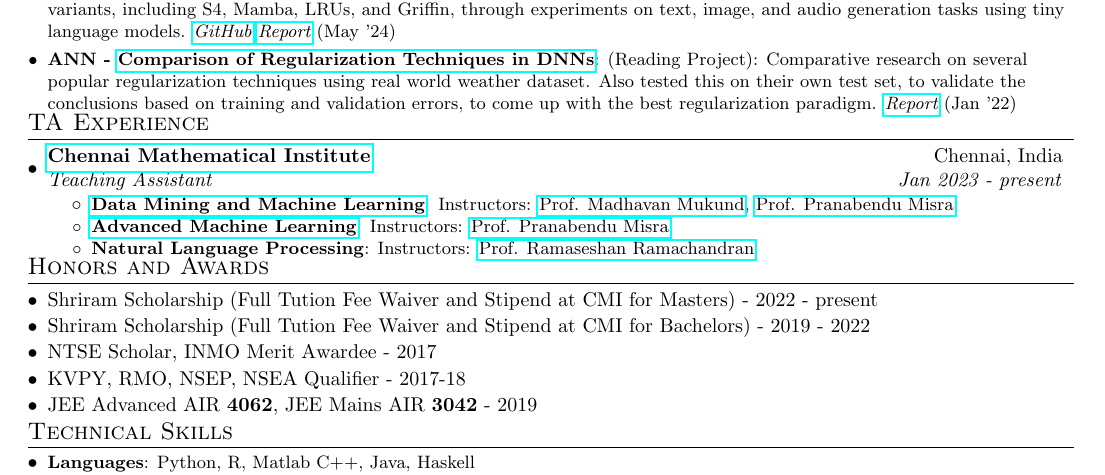
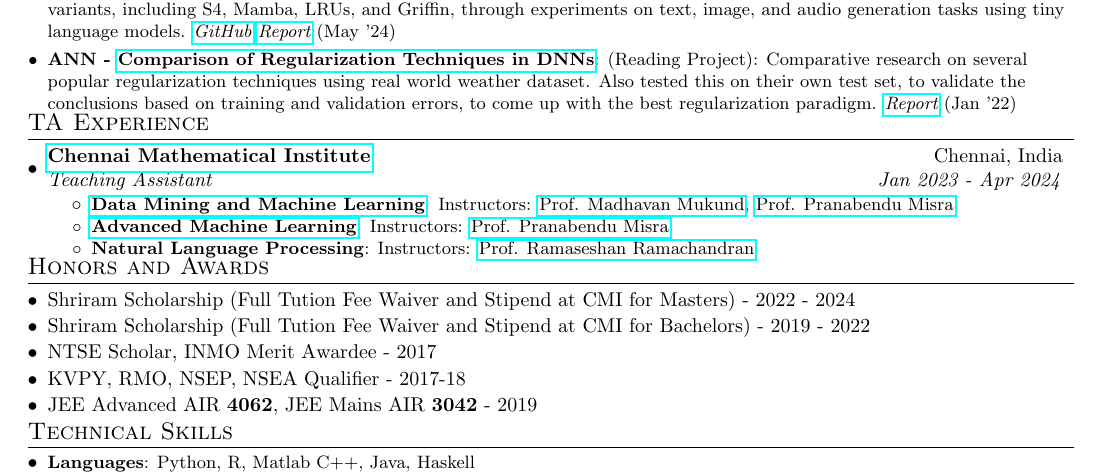
Before and after one commit to sampadk04/CV, a LaTeX CV (Resume/CV_mini/main.tex): part of the page, cut so that both start at the same text. Compiled offline with pdfLaTeX.

Commit message:
Updated CV

```diff
--- a/Resume/CV_mini/main.tex
+++ b/Resume/CV_mini/main.tex
@@ -213,7 +213,7 @@
   \resumeSubHeadingListStart
 
     \resumeSubheading{\href{https://www.cmi.ac.in}{Chennai Mathematical Institute}}{Chennai, India}
-    {Teaching Assistant}{Jan 2023 - present}
+    {Teaching Assistant}{Jan 2023 - Apr 2024}
     \resumeItemListStart
         \resumeItem{\href{https://www.cmi.ac.in/~madhavan/courses/dmml2023/}{Data Mining and Machine Learning}}
           {Instructors: \href{https://www.cmi.ac.in/~madhavan/}{Prof. Madhavan Mukund}, \href{https://pranabendu.bitbucket.io}{Prof. Pranabendu Misra}}
@@ -242,7 +242,7 @@
 \vspace{-5pt}
 \section{Honors and Awards}
 \begin{description}[font=$\bullet$]
-\item {Shriram Scholarship (Full Tution Fee Waiver and Stipend at CMI for Masters) - 2022 - present}
+\item {Shriram Scholarship (Full Tution Fee Waiver and Stipend at CMI for Masters) - 2022 - 2024}
 \vspace{-5pt}
 \item {Shriram Scholarship (Full Tution Fee Waiver and Stipend at CMI for Bachelors) - 2019 - 2022}
 \vspace{-5pt}
```
Also changed, not shown: Resume/CV_mini/main.pdf, 3 other files.
